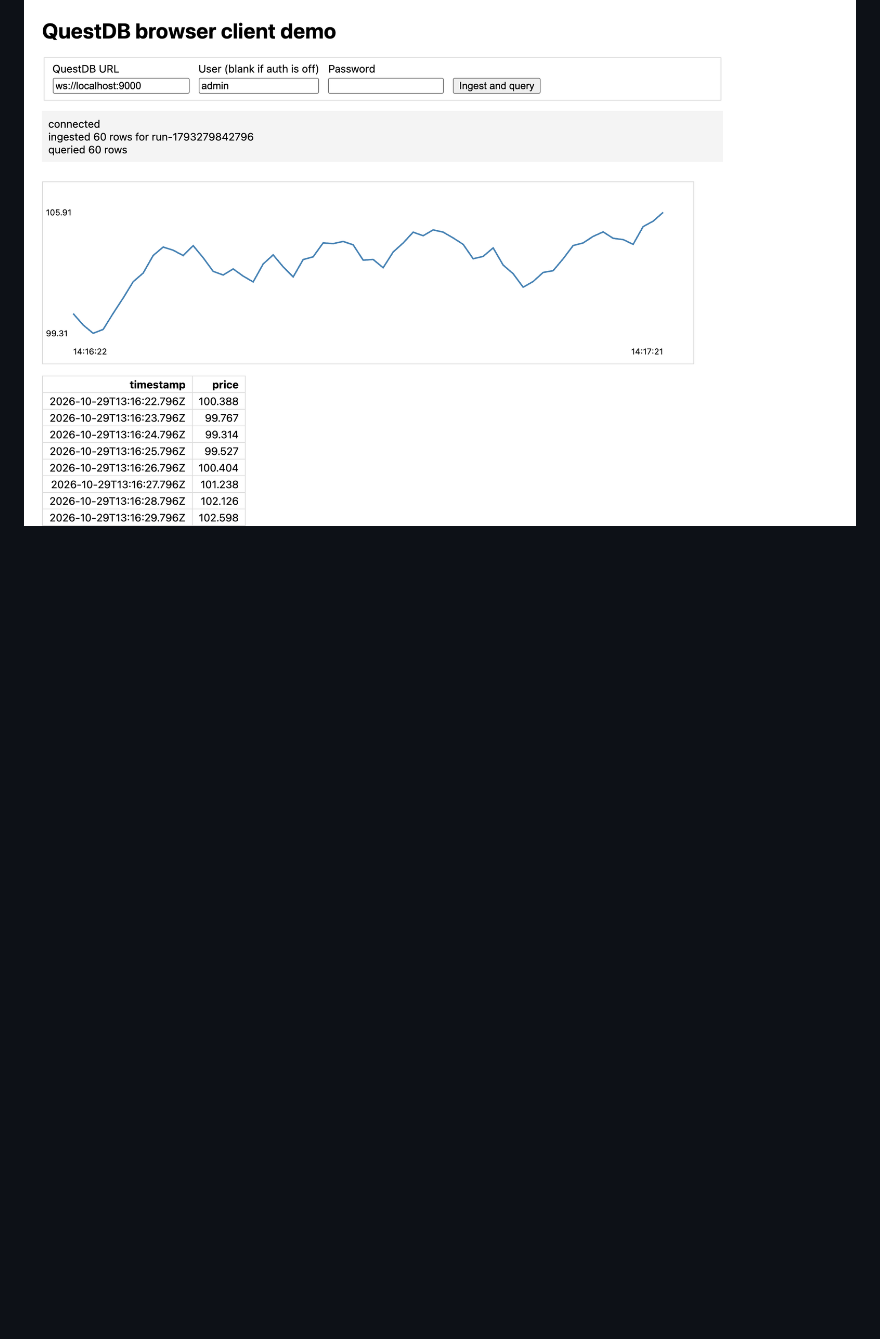
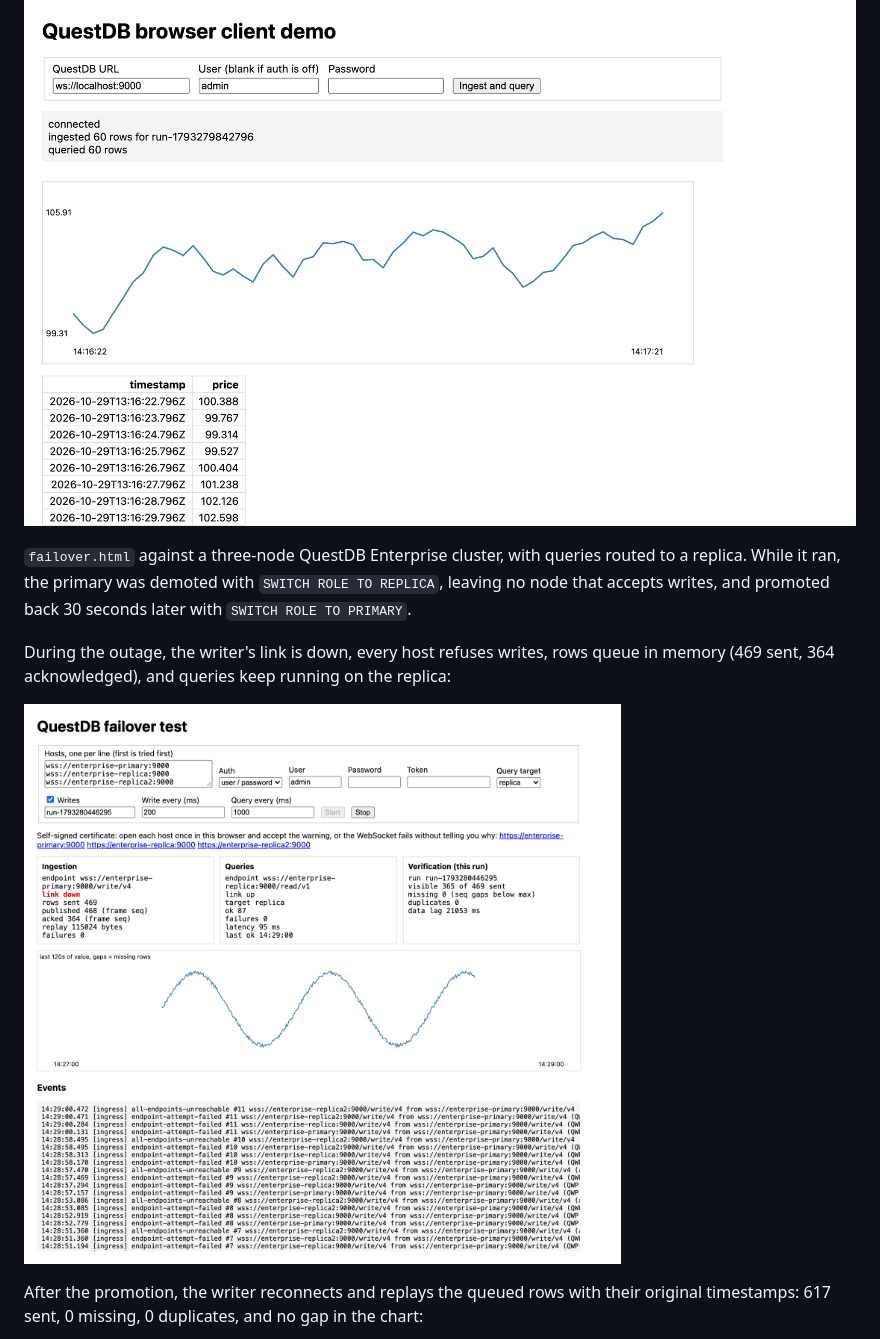
Before and after one commit to javier/questdb-nodejs-and-browser-examples, a Markdown page: README.md, the part around the change printed below. Drawn GitHub-style; pictures changed too: screenshots/browser-failover-during.png (added); blank space fills up the shorter version.

```diff
--- a/README.md
+++ b/README.md
@@ -11,3 +11,19 @@ from the QuestDB documentation. Both failover tests write to and read from the s
   connection events, sequence-gap and duplicate checks, and a read-only mode.
 
 ![index.html: 60 rows ingested into a local QuestDB and queried back](screenshots/browser-demo.png)
+
+`failover.html` against a three-node QuestDB Enterprise cluster, with queries
+routed to a replica. While it ran, the primary was demoted with
+`SWITCH ROLE TO REPLICA`, leaving no node that accepts writes, and promoted back
+30 seconds later with `SWITCH ROLE TO PRIMARY`.
+
+During the outage, the writer's link is down, every host refuses writes, rows
+queue in memory (469 sent, 364 acknowledged), and queries keep running on the
+replica:
+
+![failover.html while no node accepts writes](screenshots/browser-failover-during.png)
+
+After the promotion, the writer reconnects and replays the queued rows with
+their original timestamps: 617 sent, 0 missing, 0 duplicates, and no gap in
+the chart:
+
```
Also changed, not shown: other parts of README.md (+1 -0 lines), screenshots/browser-failover-after.png (added), 1 other file.
